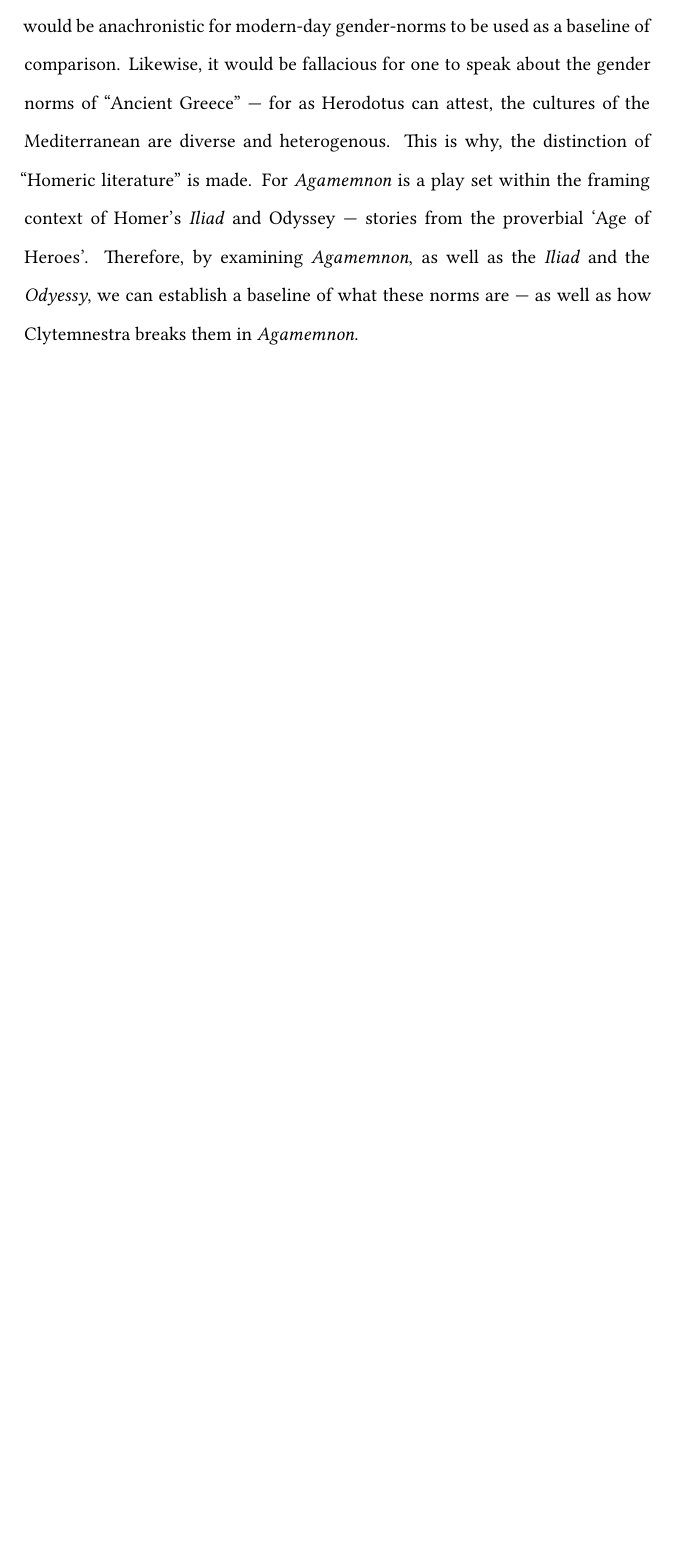
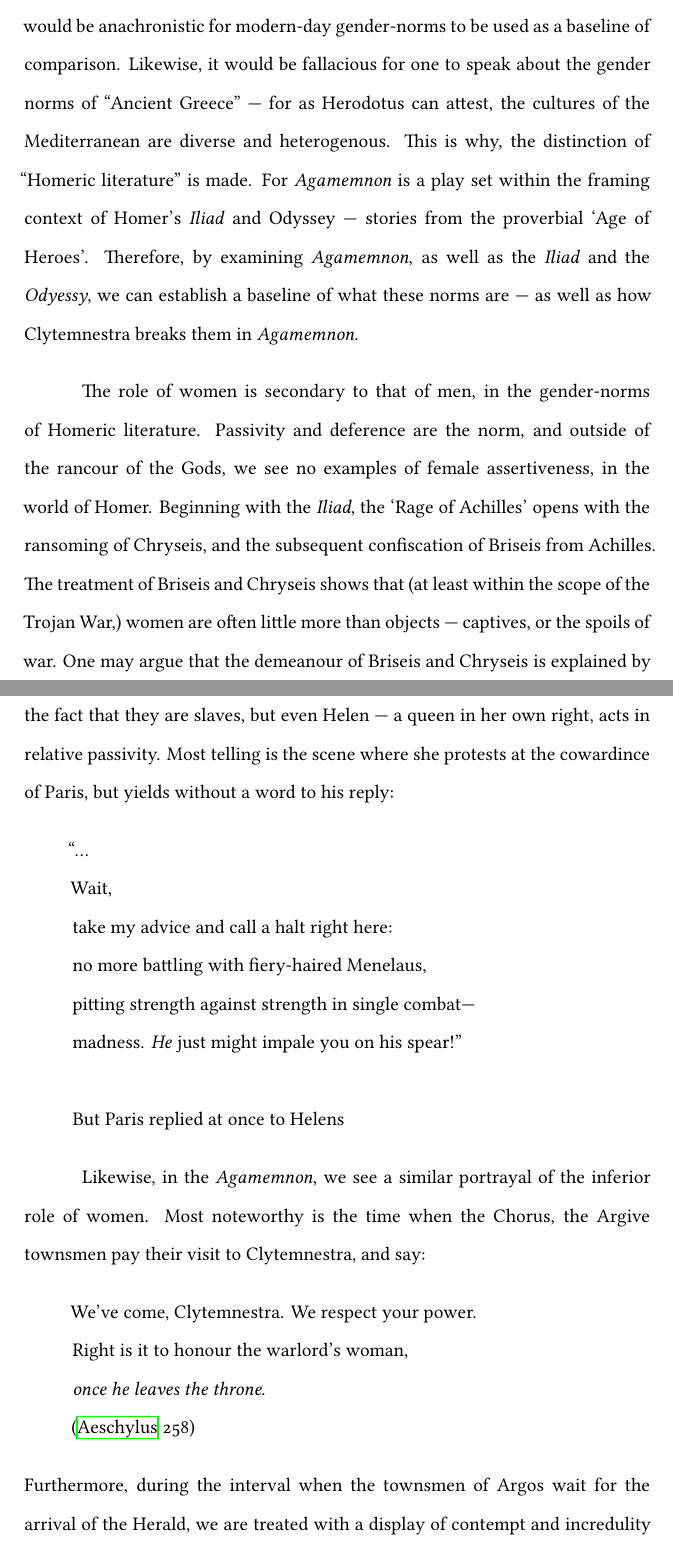
Before and after one commit to ShenZhouHong/Clytemnestra-and-the-Women, a LaTeX document (latex/Clytemnestra-and-Women.tex, which reads latex/sections/body.tex): part of page 2 of 2 before the commit and two parts of pages 2 and 3 of 5 after it, the two joined at a grey line, cut so that both start at the same text, the shorter picture padded with empty space. Compiled offline with XeLaTeX.

Commit message:
added quotes for 1st argument

```diff
--- a/latex/sections/body.tex
+++ b/latex/sections/body.tex
@@ -24,3 +24,41 @@ proverbial `Age of Heroes'. Therefore, by examining \textit{Agamemnon}, as well
 as the \textit{Iliad} and the \textit{Odyessy}, we can establish a baseline of
 what these norms are --- as well as how Clytemnestra breaks them in
 \textit{Agamemnon}.
+
+The role of women is secondary to that of men, in the gender-norms of Homeric
+literature. Passivity and deference are the norm, and outside of the rancour
+of the Gods, we see no examples of female assertiveness, in the world of Homer.
+Beginning with the \textit{Iliad}, the `Rage of Achilles' opens
+with the ransoming of Chryseis, and the subsequent confiscation of Briseis from
+Achilles. The treatment of Briseis and Chryseis shows that (at least within the
+scope of the Trojan War,) women are often little more than objects --- captives,
+or the spoils of war. One may argue that the demeanour of Briseis and Chryseis
+is explained by the fact that they are slaves, but even Helen --- a queen in her
+own right, acts in relative passivity. Most telling is the scene where she
+protests at the cowardince of Paris, but yields without a word to his reply:
+
+\begin{quote}
+    "... \\
+    Wait, \\
+    take my advice and call a halt right here: \\
+    no more battling with fiery-haired Menelaus, \\
+    pitting strength against strength in single combat---\\
+    madness. \emph{He} just might impale you on his spear!" \\
+    \\
+    But Paris replied at once to Helens
+\end{quote}
+
+Likewise, in the \textit{Agamemnon}, we see a similar portrayal of the inferior
+role of women. Most noteworthy is the time when the Chorus, the Argive townsmen
+pay their visit to Clytemnestra, and say:
+
+\begin{quote}
+    We've come, Clytemnestra. We respect your power. \\
+    Right is it to honour the warlord's woman, \\
+    \textit{once he leaves the throne}. \\
+    \autocite[258]{fagles}
+\end{quote}
+
+\noindent Furthermore, during the interval when the townsmen of Argos wait for
+the arrival of the Herald, we are treated with a display of contempt and
+incredulity at the word of Clytemnestra. And it is clearly said, that these
```
Also changed, not shown: latex/Clytemnestra-and-Women.tex (+4 -4 lines), latex/citations.bib (+18 -11 lines), latex/Clytemnestra-and-Women.pdf, latex/sections/body.tex (12 more changed lines).
